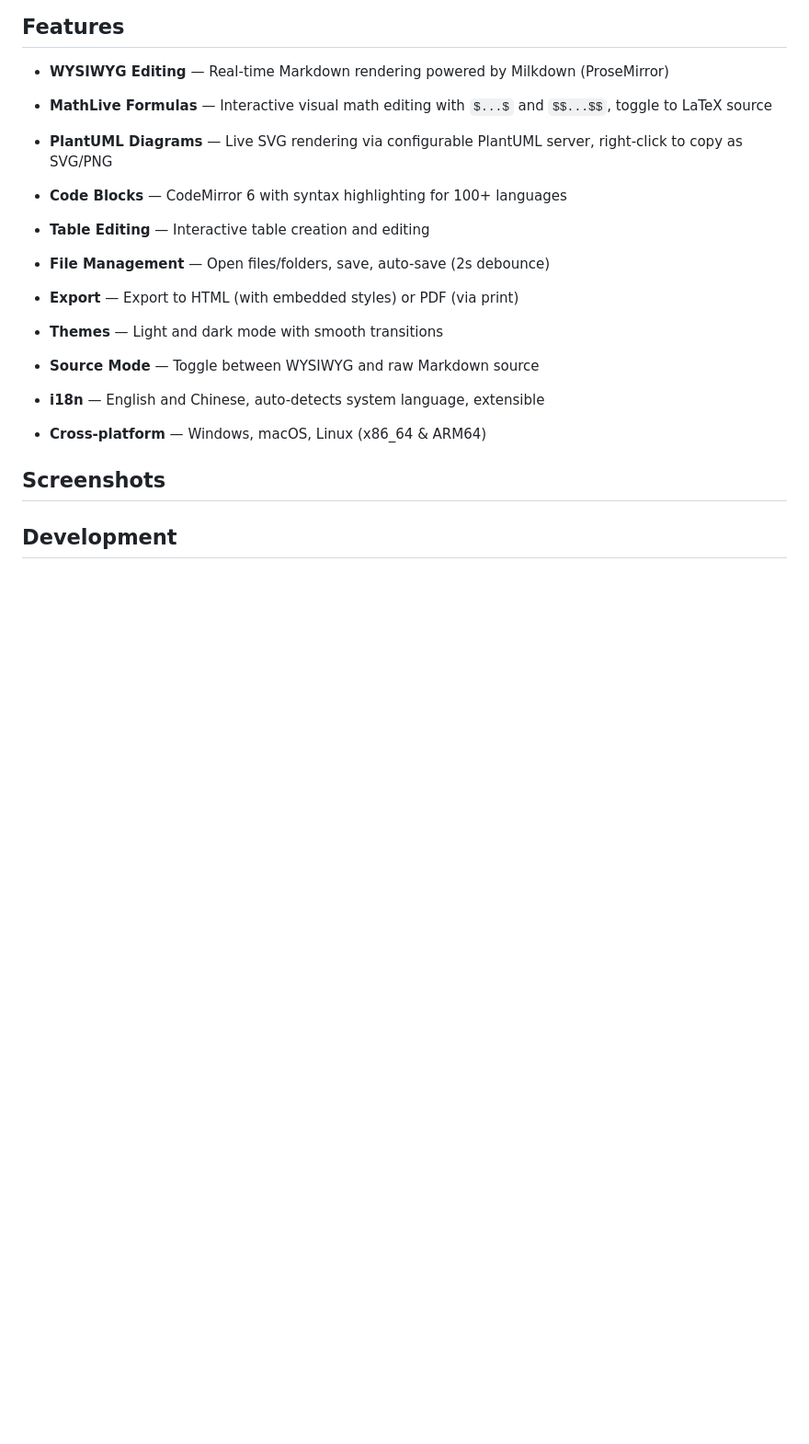
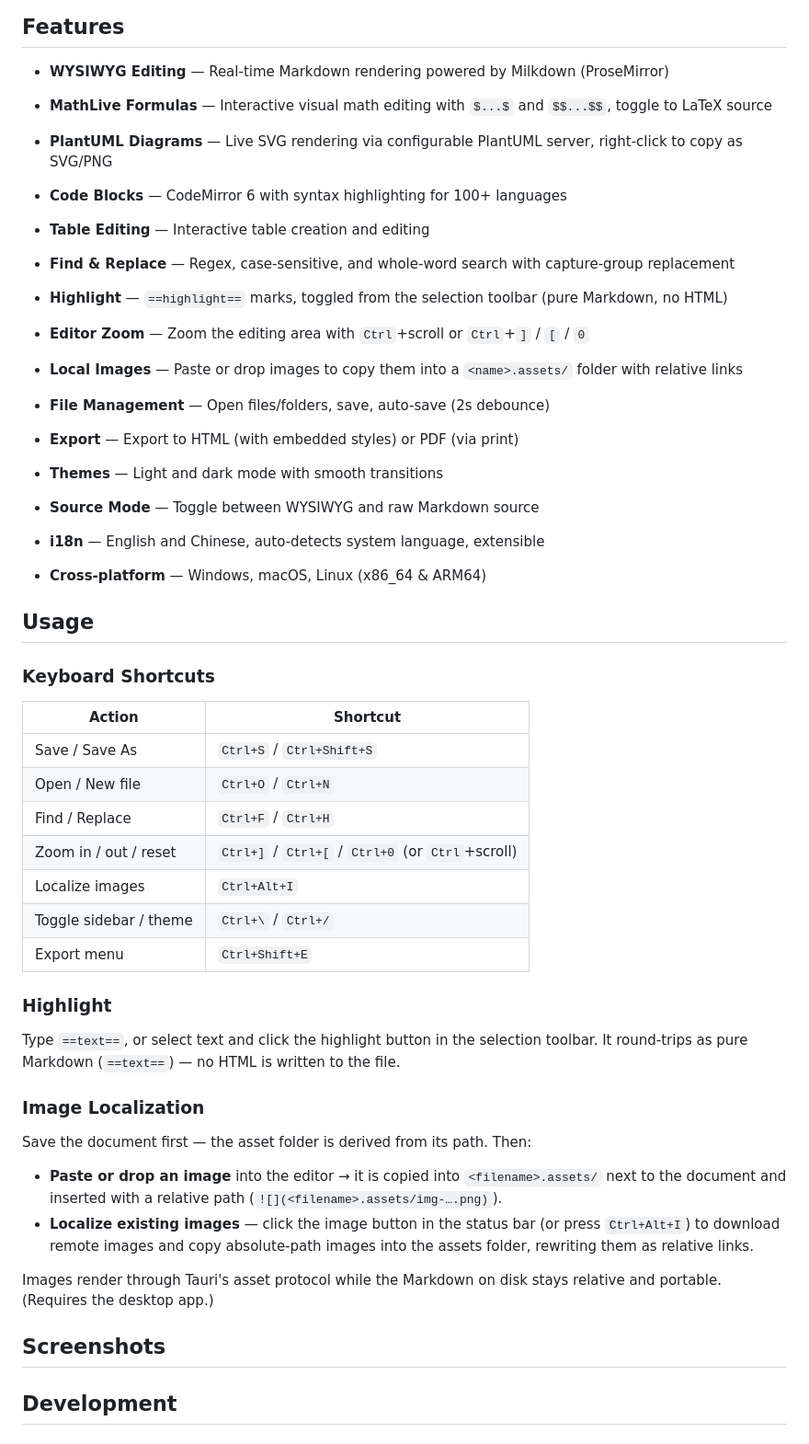
Before and after one commit to butterfly2sea/milkdown-editor, a Markdown page: README.md, the part around the change. Shown at 92% size. Drawn GitHub-style; blank space fills up the shorter version.

Commit message:
docs: document zoom, highlight, and image localization in README
Add the new features to the feature list and a Usage section with a keyboard
shortcut table plus highlight and image-localization instructions.

Co-Authored-By: Claude Opus 4.8 (1M context) <noreply@anthropic.com>

```diff
--- a/README.md
+++ b/README.md
@@ -14,6 +14,14 @@ A Typora-like WYSIWYG Markdown editor built with [Milkdown](https://milkdown.dev
 
 * **Table Editing** — Interactive table creation and editing
 
+* **Find & Replace** — Regex, case-sensitive, and whole-word search with capture-group replacement
+
+* **Highlight** — `==highlight==` marks, toggled from the selection toolbar (pure Markdown, no HTML)
+
+* **Editor Zoom** — Zoom the editing area with `Ctrl`+scroll or `Ctrl`+`]` / `[` / `0`
+
+* **Local Images** — Paste or drop images to copy them into a `<name>.assets/` folder with relative links
+
 * **File Management** — Open files/folders, save, auto-save (2s debounce)
 
 * **Export** — Export to HTML (with embedded styles) or PDF (via print)
@@ -25,6 +33,33 @@ A Typora-like WYSIWYG Markdown editor built with [Milkdown](https://milkdown.dev
 * **i18n** — English and Chinese, auto-detects system language, extensible
 
 * **Cross-platform** — Windows, macOS, Linux (x86\_64 & ARM64)
+
+## Usage
+
+### Keyboard Shortcuts
+
+| Action                  | Shortcut                                       |
+| ----------------------- | ---------------------------------------------- |
+| Save / Save As          | `Ctrl+S` / `Ctrl+Shift+S`                      |
+| Open / New file         | `Ctrl+O` / `Ctrl+N`                            |
+| Find / Replace          | `Ctrl+F` / `Ctrl+H`                            |
+| Zoom in / out / reset   | `Ctrl+]` / `Ctrl+[` / `Ctrl+0` (or `Ctrl`+scroll) |
+| Localize images         | `Ctrl+Alt+I`                                   |
+| Toggle sidebar / theme  | `Ctrl+\` / `Ctrl+/`                            |
+| Export menu             | `Ctrl+Shift+E`                                 |
+
+### Highlight
+
+Type `==text==`, or select text and click the highlight button in the selection toolbar. It round-trips as pure Markdown (`==text==`) — no HTML is written to the file.
+
+### Image Localization
+
+Save the document first — the asset folder is derived from its path. Then:
+
+* **Paste or drop an image** into the editor → it is copied into `<filename>.assets/` next to the document and inserted with a relative path (`![](<filename>.assets/img-….png)`).
+* **Localize existing images** — click the image button in the status bar (or press `Ctrl+Alt+I`) to download remote images and copy absolute-path images into the assets folder, rewriting them as relative links.
+
+Images render through Tauri's asset protocol while the Markdown on disk stays relative and portable. (Requires the desktop app.)
 
 ## Screenshots
 
```
